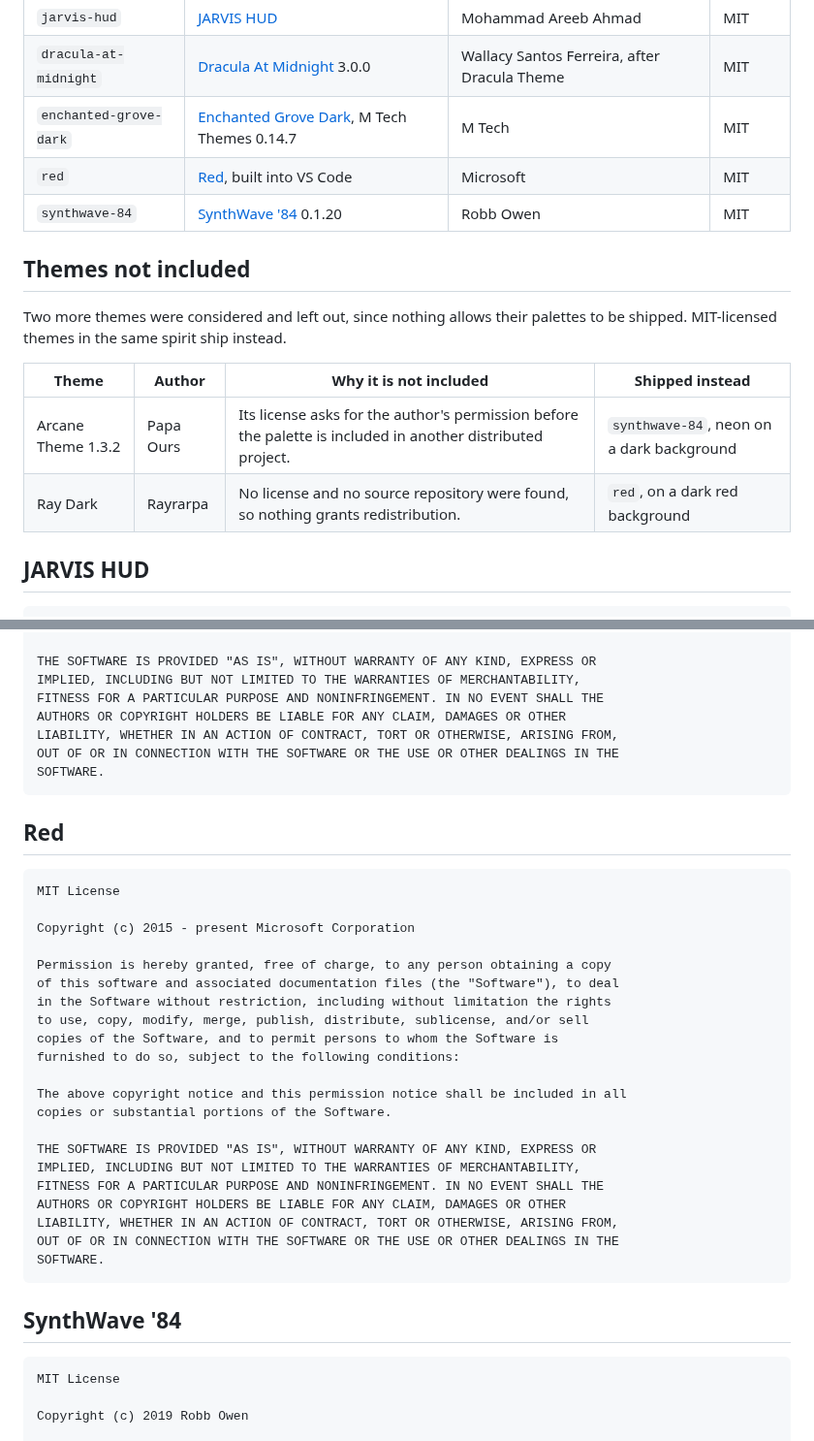
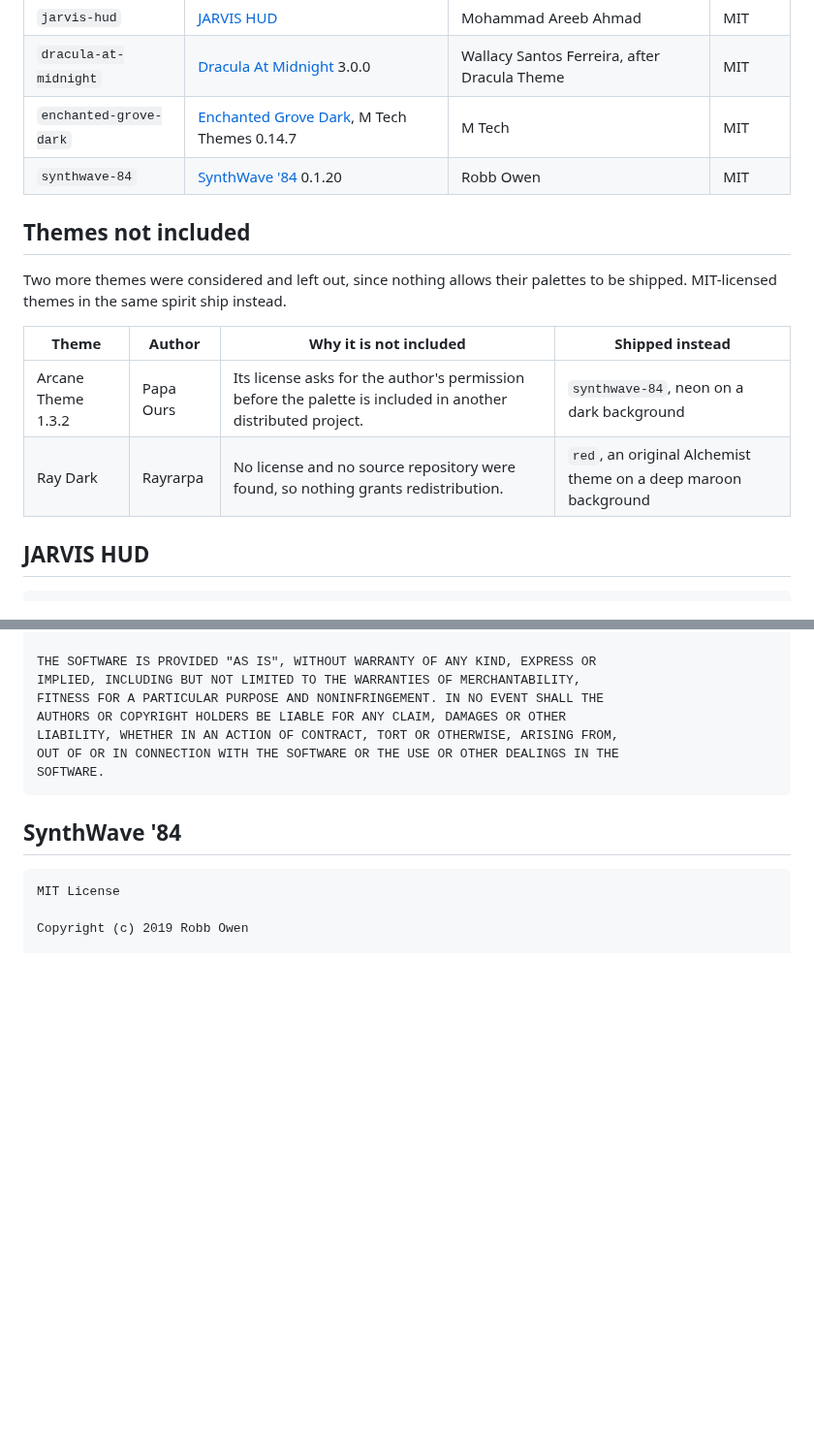
Before and after one commit to colbytimm/Alchemist, a Markdown page: THIRD_PARTY_NOTICES.md, 2 parts joined by grey strips. Shown at 97% size. Rendered like a GitHub page; blank space fills up the shorter version.

Commit message:
feat(theme): make red an original Alchemist theme
Red was adapted from VS Code's built-in Red. It now has its own palette:
purple keywords, teal functions and operators, rose aliases, tan
parameters and literals, and olive strings on a deep maroon background.
Its credit and Microsoft license notice are gone, and its test checks it
as an original dark-only theme rather than an adapted palette.

Co-Authored-By: Claude Opus 5.5 <noreply@anthropic.com>
Claude-Session: https://claude.ai/code/session_01UM7jGuttnD6begEqYcWkEx

````diff
--- a/THIRD_PARTY_NOTICES.md
+++ b/THIRD_PARTY_NOTICES.md
@@ -9,7 +9,6 @@ Only each theme's colors were taken, mapped to Alchemist's roles.
 | `jarvis-hud` | [JARVIS HUD](https://github.com/AvinashReddy3108/CodemosModern-Themes-Registry) | Mohammad Areeb Ahmad | MIT |
 | `dracula-at-midnight` | [Dracula At Midnight](https://github.com/walcew/dracula-at-midnight) 3.0.0 | Wallacy Santos Ferreira, after Dracula Theme | MIT |
 | `enchanted-grove-dark` | [Enchanted Grove Dark](https://github.com/ChrisMcKee1/mtech-pro-vscode-themes), M Tech Themes 0.14.7 | M Tech | MIT |
-| `red` | [Red](https://github.com/microsoft/vscode/tree/main/extensions/theme-red), built into VS Code | Microsoft | MIT |
 | `synthwave-84` | [SynthWave '84](https://github.com/robb0wen/synthwave-vscode) 0.1.20 | Robb Owen | MIT |
 
 ## Themes not included
@@ -20,7 +19,7 @@ palettes to be shipped. MIT-licensed themes in the same spirit ship instead.
 | Theme | Author | Why it is not included | Shipped instead |
 |---|---|---|---|
 | Arcane Theme 1.3.2 | Papa Ours | Its license asks for the author's permission before the palette is included in another distributed project. | `synthwave-84`, neon on a dark background |
-| Ray Dark | Rayrarpa | No license and no source repository were found, so nothing grants redistribution. | `red`, on a dark red background |
+| Ray Dark | Rayrarpa | No license and no source repository were found, so nothing grants redistribution. | `red`, an original Alchemist theme on a deep maroon background |
 
 ## JARVIS HUD
 
@@ -101,32 +100,6 @@ OUT OF OR IN CONNECTION WITH THE SOFTWARE OR THE USE OR OTHER DEALINGS IN THE
 SOFTWARE.
 ```
 
-## Red
-
-```
-MIT License
-
-Copyright (c) 2015 - present Microsoft Corporation
-
-Permission is hereby granted, free of charge, to any person obtaining a copy
-of this software and associated documentation files (the "Software"), to deal
-in the Software without restriction, including without limitation the rights
-to use, copy, modify, merge, publish, distribute, sublicense, and/or sell
-copies of the Software, and to permit persons to whom the Software is
-furnished to do so, subject to the following conditions:
-
-The above copyright notice and this permission notice shall be included in all
-copies or substantial portions of the Software.
-
-THE SOFTWARE IS PROVIDED "AS IS", WITHOUT WARRANTY OF ANY KIND, EXPRESS OR
-IMPLIED, INCLUDING BUT NOT LIMITED TO THE WARRANTIES OF MERCHANTABILITY,
-FITNESS FOR A PARTICULAR PURPOSE AND NONINFRINGEMENT. IN NO EVENT SHALL THE
-AUTHORS OR COPYRIGHT HOLDERS BE LIABLE FOR ANY CLAIM, DAMAGES OR OTHER
-LIABILITY, WHETHER IN AN ACTION OF CONTRACT, TORT OR OTHERWISE, ARISING FROM,
-OUT OF OR IN CONNECTION WITH THE SOFTWARE OR THE USE OR OTHER DEALINGS IN THE
-SOFTWARE.
-```
-
 ## SynthWave '84
 
 ```
````
Also changed, not shown: docs/using/themes.md (+5 -4 lines), docs/images/theme-red.png, 3 other files.
